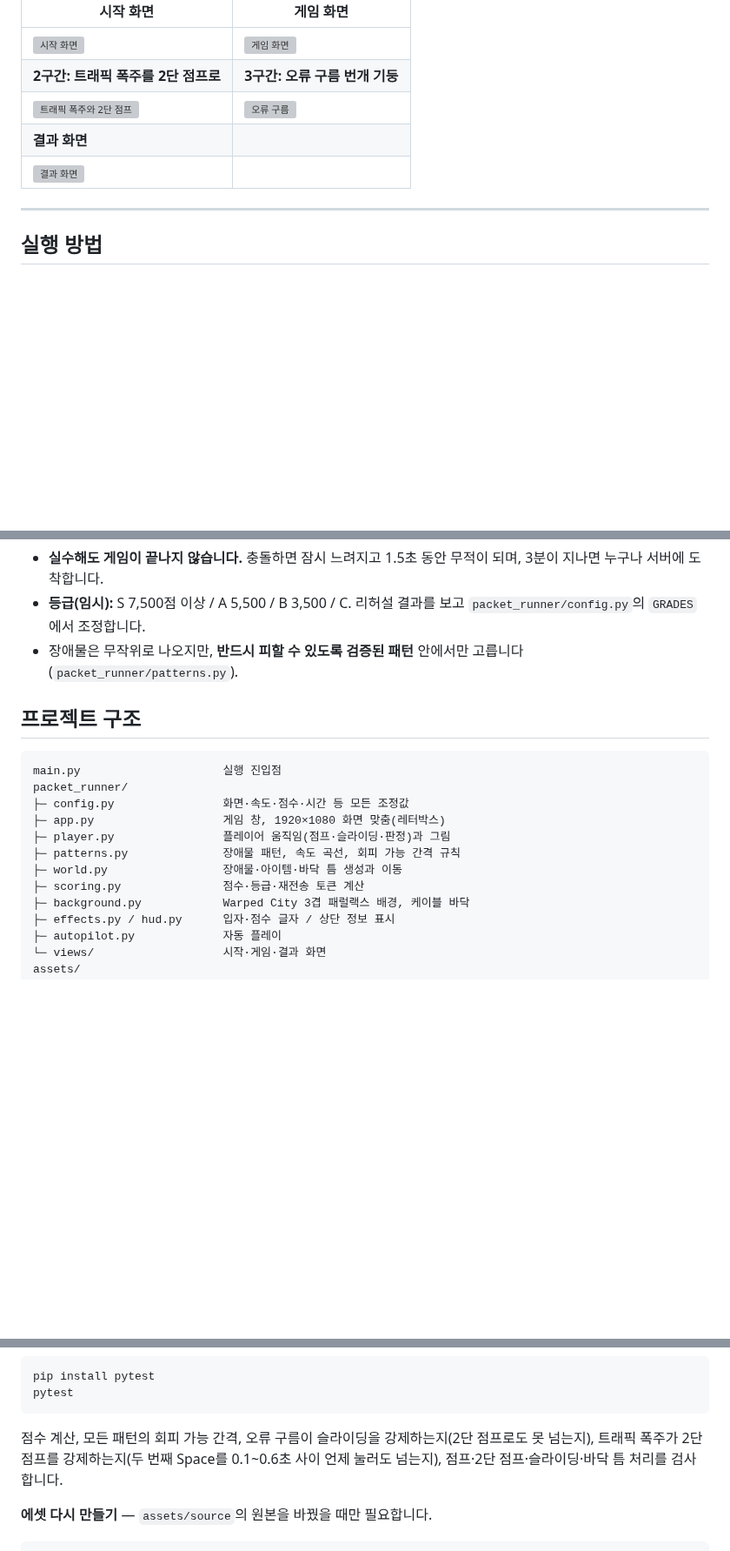
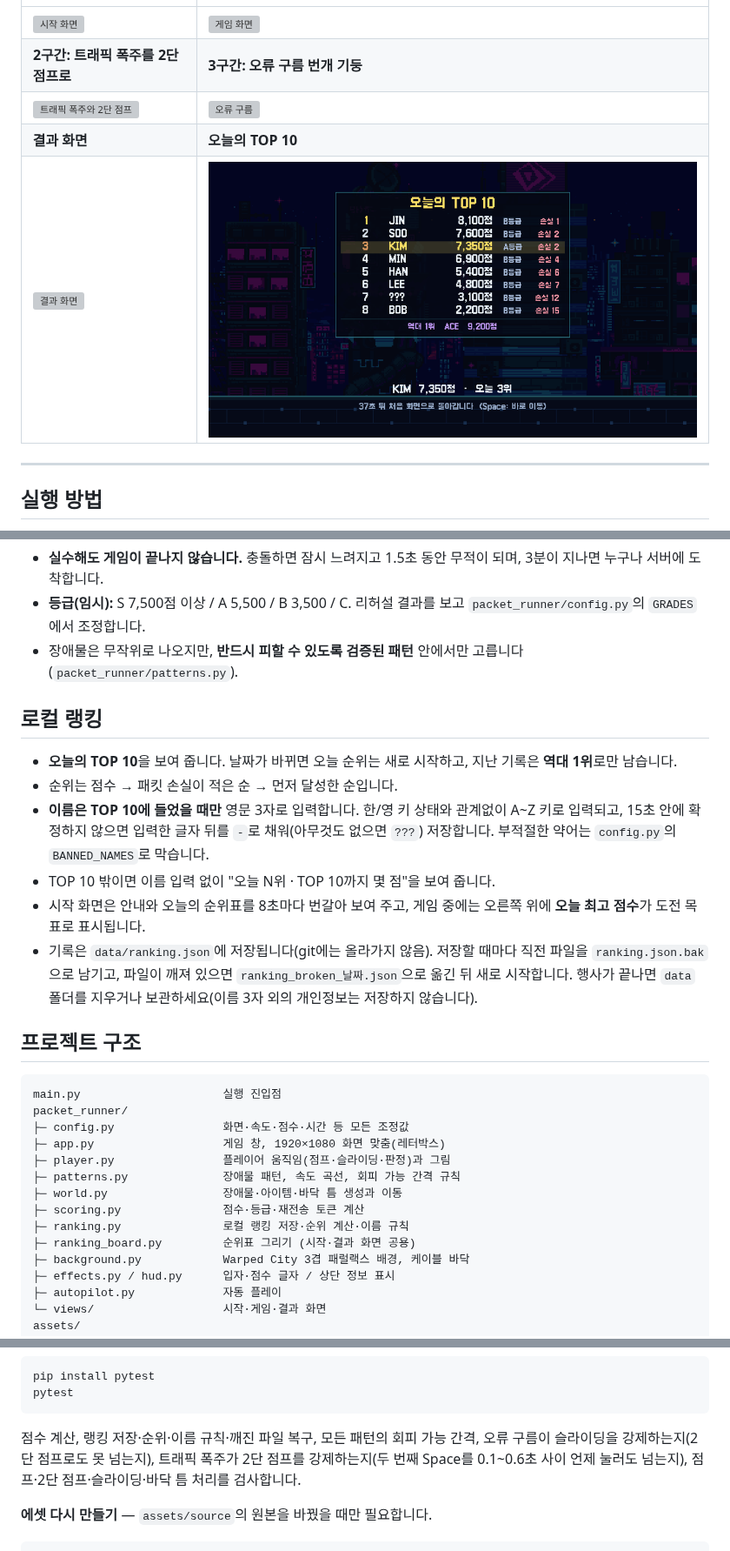
Before and after one commit to JUNGHWAN12/data_packet-runner, a Markdown page: README.md, 3 parts joined by grey strips. Shown at 87% size. Drawn GitHub-style; pictures changed too: docs/screenshots/ranking_board.png (added); blank space fills up the shorter version; grey boxes are pictures that could not be loaded.

````diff
--- a/README.md
+++ b/README.md
@@ -11,8 +11,8 @@
 | ![시작 화면](docs/screenshots/title.png) | ![게임 화면](docs/screenshots/gameplay.png) |
 | **2구간: 트래픽 폭주를 2단 점프로** | **3구간: 오류 구름 번개 기둥** |
 | ![트래픽 폭주와 2단 점프](docs/screenshots/spike.png) | ![오류 구름](docs/screenshots/gameplay2.png) |
-| **결과 화면** | |
-| ![결과 화면](docs/screenshots/result.png) | |
+| **결과 화면** | **오늘의 TOP 10** |
+| ![결과 화면](docs/screenshots/result.png) | ![순위표](docs/screenshots/ranking_board.png) |
 
 ---
 
@@ -81,6 +82,15 @@ python main.py --autoplay    # 자동 플레이 (테스트·데모용)
 - **등급(임시):** S 7,500점 이상 / A 5,500 / B 3,500 / C. 리허설 결과를 보고 `packet_runner/config.py`의 `GRADES`에서 조정합니다.
 - 장애물은 무작위로 나오지만, **반드시 피할 수 있도록 검증된 패턴** 안에서만 고릅니다(`packet_runner/patterns.py`).
 
+## 로컬 랭킹
+
+- **오늘의 TOP 10**을 보여 줍니다. 날짜가 바뀌면 오늘 순위는 새로 시작하고, 지난 기록은 **역대 1위**로만 남습니다.
+- 순위는 점수 → 패킷 손실이 적은 순 → 먼저 달성한 순입니다.
+- **이름은 TOP 10에 들었을 때만** 영문 3자로 입력합니다. 한/영 키 상태와 관계없이 A~Z 키로 입력되고, 15초 안에 확정하지 않으면 입력한 글자 뒤를 `-`로 채워(아무것도 없으면 `???`) 저장합니다. 부적절한 약어는 `config.py`의 `BANNED_NAMES`로 막습니다.
+- TOP 10 밖이면 이름 입력 없이 "오늘 N위 · TOP 10까지 몇 점"을 보여 줍니다.
+- 시작 화면은 안내와 오늘의 순위표를 8초마다 번갈아 보여 주고, 게임 중에는 오른쪽 위에 **오늘 최고 점수**가 도전 목표로 표시됩니다.
+- 기록은 `data/ranking.json`에 저장됩니다(git에는 올라가지 않음). 저장할 때마다 직전 파일을 `ranking.json.bak`으로 남기고, 파일이 깨져 있으면 `ranking_broken_날짜.json`으로 옮긴 뒤 새로 시작합니다. 행사가 끝나면 `data` 폴더를 지우거나 보관하세요(이름 3자 외의 개인정보는 저장하지 않습니다).
+
 ## 프로젝트 구조
 
 ```
@@ -92,6 +102,8 @@ packet_runner/
 ├─ patterns.py              장애물 패턴, 속도 곡선, 회피 가능 간격 규칙
 ├─ world.py                 장애물·아이템·바닥 틈 생성과 이동
 ├─ scoring.py               점수·등급·재전송 토큰 계산
+├─ ranking.py               로컬 랭킹 저장·순위 계산·이름 규칙
+├─ ranking_board.py         순위표 그리기 (시작·결과 화면 공용)
 ├─ background.py            Warped City 3겹 패럴랙스 배경, 케이블 바닥
 ├─ effects.py / hud.py      입자·점수 글자 / 상단 정보 표시
 ├─ autopilot.py             자동 플레이
@@ -128,7 +140,7 @@ pip install pytest
 pytest
 ```
 
-점수 계산, 모든 패턴의 회피 가능 간격, 오류 구름이 슬라이딩을 강제하는지(2단 점프로도 못 넘는지), 트래픽 폭주가 2단 점프를 강제하는지(두 번째 Space를 0.1~0.6초 사이 언제 눌러도 넘는지), 점프·2단 점프·슬라이딩·바닥 틈 처리를 검사합니다.
+점수 계산, 랭킹 저장·순위·이름 규칙·깨진 파일 복구, 모든 패턴의 회피 가능 간격, 오류 구름이 슬라이딩을 강제하는지(2단 점프로도 못 넘는지), 트래픽 폭주가 2단 점프를 강제하는지(두 번째 Space를 0.1~0.6초 사이 언제 눌러도 넘는지), 점프·2단 점프·슬라이딩·바닥 틈 처리를 검사합니다.
 
 **에셋 다시 만들기** — `assets/source`의 원본을 바꿨을 때만 필요합니다.
 
````
Also changed, not shown: other parts of README.md (+3 -2 lines), 구현계획.md (+2 -1 lines), docs/screenshots/ranking_entry.png (added), 9 other files.
